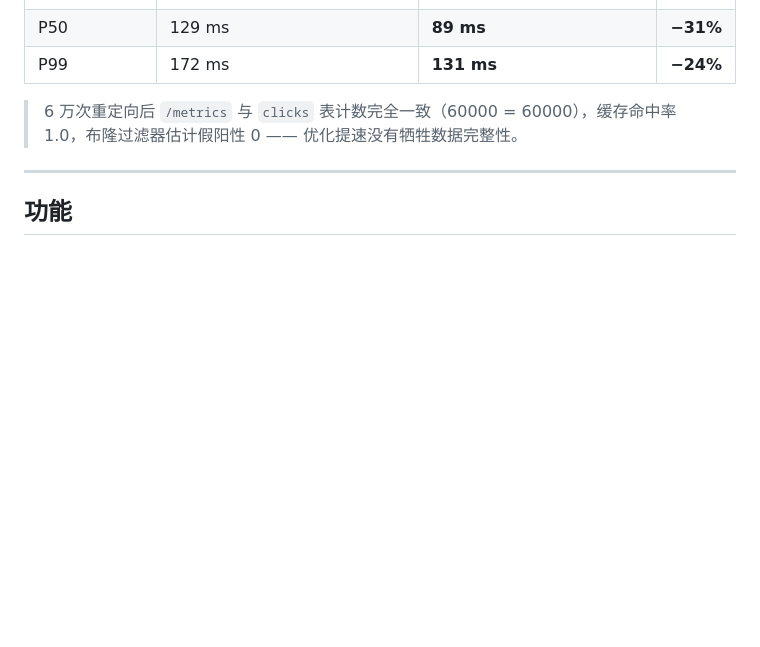
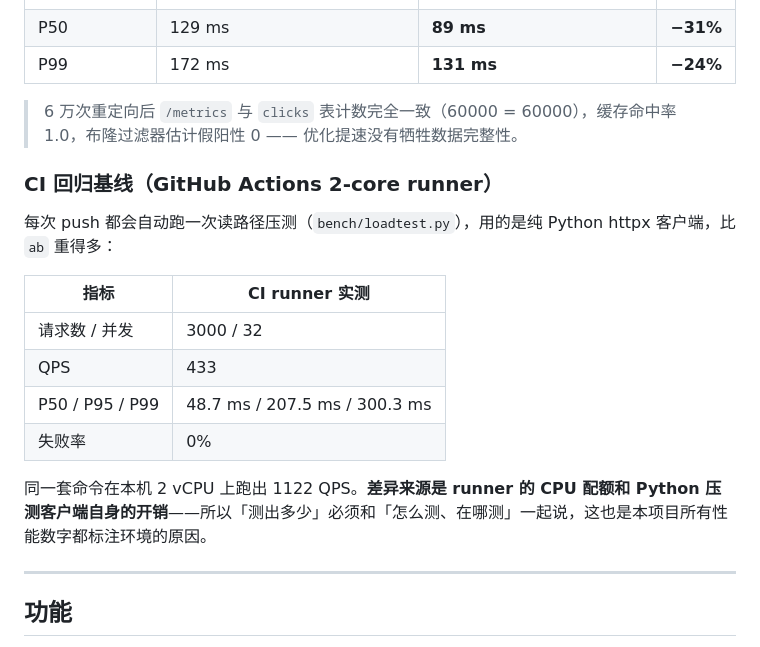
Before and after one commit to TheFool-TAROT/shrinkr, a Markdown page: README.md, the part around the change. GitHub-like rendering; blank space fills up the shorter version.

Commit message:
docs: add CI regression baseline (433 QPS on 2-core runner) and explain measurement methodology

```diff
--- a/README.md
+++ b/README.md
@@ -69,6 +69,19 @@ Bloom Filter 热路径过滤 + LRU 缓存 + 滑动窗口限流 + 点击批量落
 | P99 | 172 ms | **131 ms** | **−24%** |
 
 > 6 万次重定向后 `/metrics` 与 `clicks` 表计数完全一致（60000 = 60000），缓存命中率 1.0，布隆过滤器估计假阳性 0 —— 优化提速没有牺牲数据完整性。
+
+### CI 回归基线（GitHub Actions 2-core runner）
+
+每次 push 都会自动跑一次读路径压测（`bench/loadtest.py`），用的是纯 Python httpx 客户端，比 `ab` 重得多：
+
+| 指标 | CI runner 实测 |
+|---|---|
+| 请求数 / 并发 | 3000 / 32 |
+| QPS | 433 |
+| P50 / P95 / P99 | 48.7 ms / 207.5 ms / 300.3 ms |
+| 失败率 | 0% |
+
+同一套命令在本机 2 vCPU 上跑出 1122 QPS。**差异来源是 runner 的 CPU 配额和 Python 压测客户端自身的开销**——所以「测出多少」必须和「怎么测、在哪测」一起说，这也是本项目所有性能数字都标注环境的原因。
 
 ---
 
```
Also changed, not shown: README_EN.md (+2 -0 lines).
